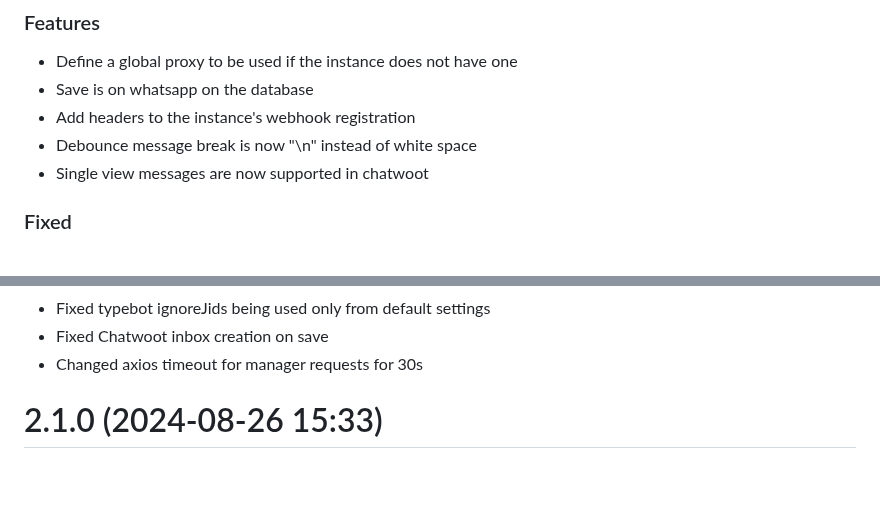
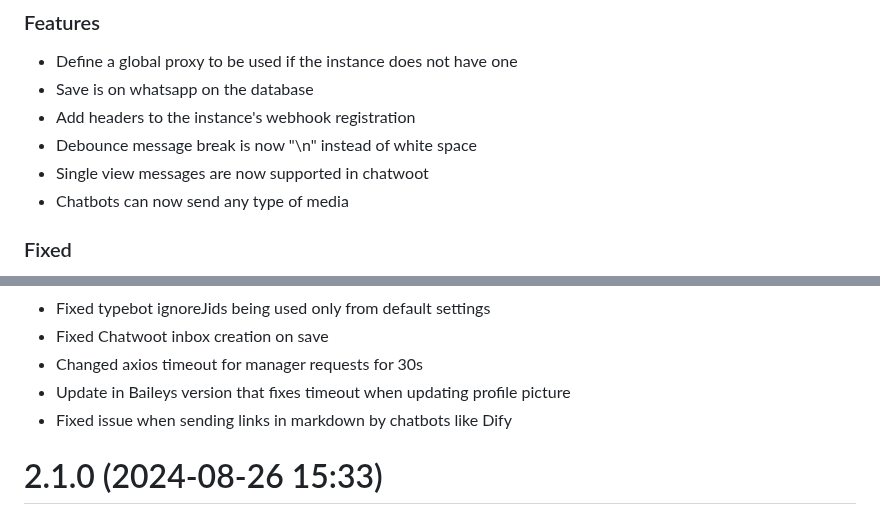
Before and after one commit to NagarjunDP/whatsapi, a Markdown page: CHANGELOG.md, 2 parts joined by grey strips. GitHub-like rendering; blank space fills up the shorter version.

Commit message:
changelog

```diff
--- a/CHANGELOG.md
+++ b/CHANGELOG.md
@@ -7,6 +7,7 @@
 * Add headers to the instance's webhook registration
 * Debounce message break is now "\n" instead of white space
 * Single view messages are now supported in chatwoot
+* Chatbots can now send any type of media
 
 ### Fixed
 
@@ -22,6 +23,8 @@
 * Fixed typebot ignoreJids being used only from default settings
 * Fixed Chatwoot inbox creation on save
 * Changed axios timeout for manager requests for 30s
+* Update in Baileys version that fixes timeout when updating profile picture
+* Fixed issue when sending links in markdown by chatbots like Dify
 
 # 2.1.0 (2024-08-26 15:33)
 
```
